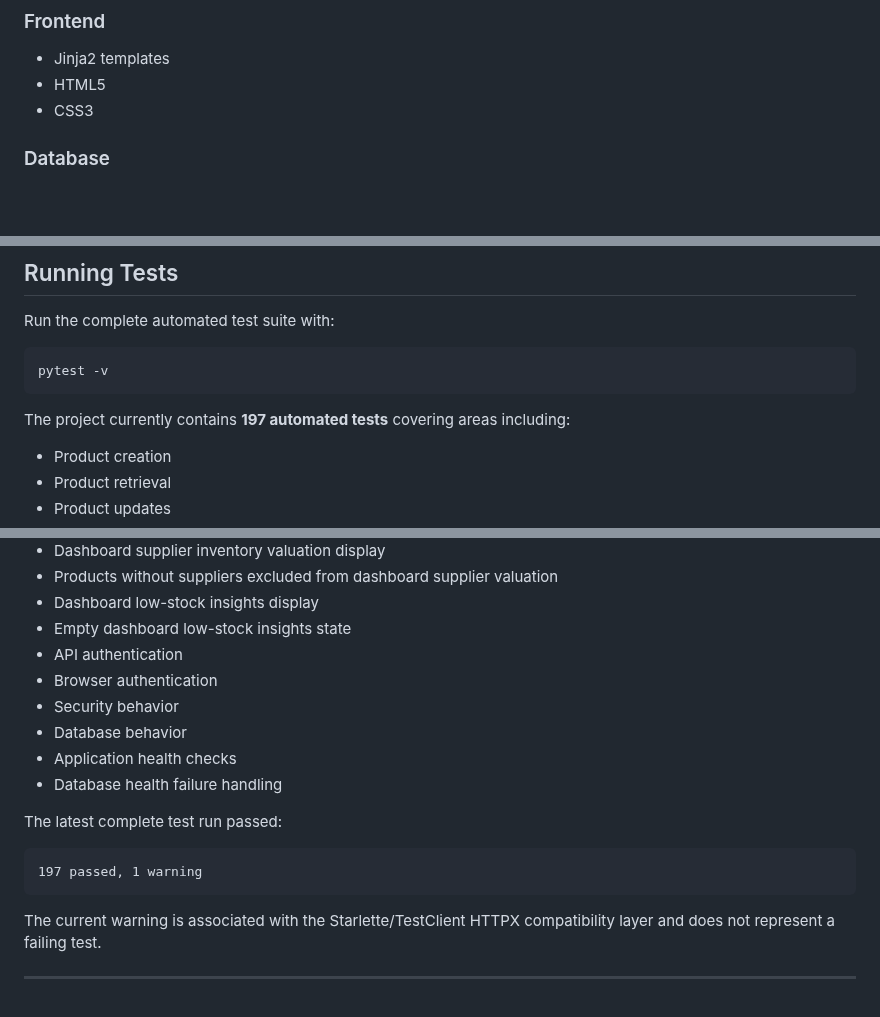
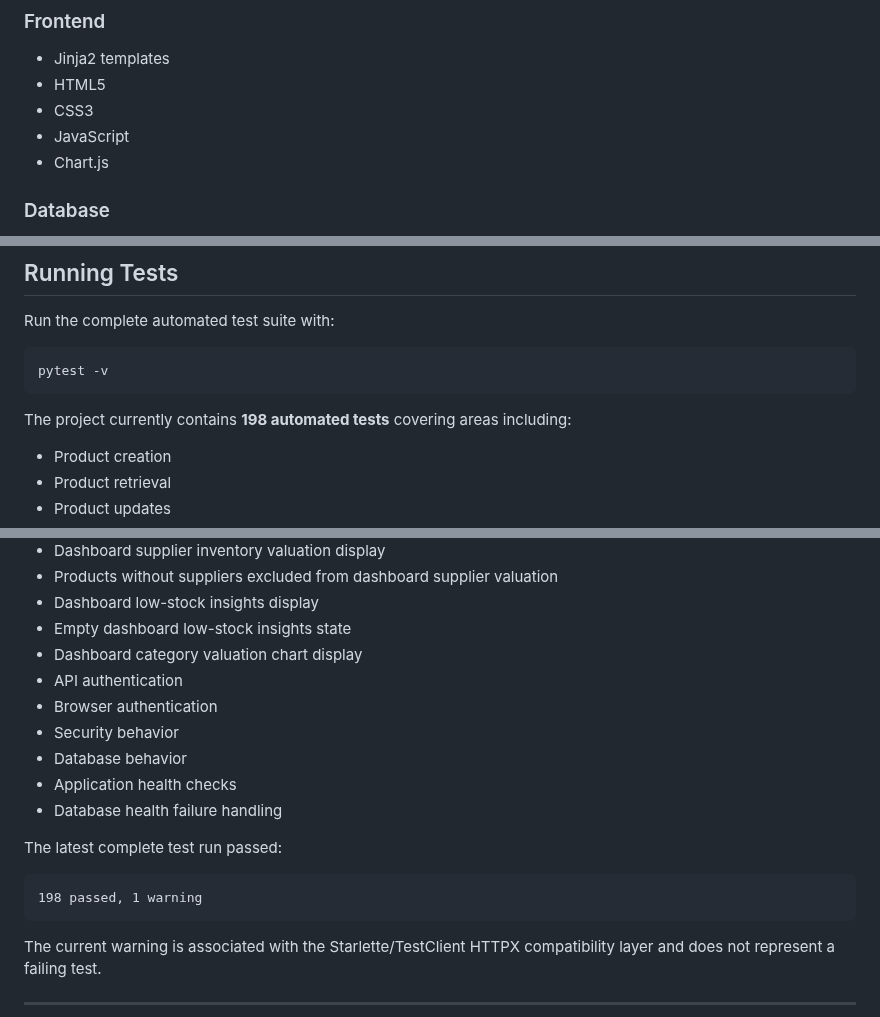
Before and after one commit to successjohnny/inventory-management-system, a Markdown page: README.md, 3 parts joined by grey strips. GitHub-like rendering; blank space fills up the shorter version.

Commit message:
Document dashboard category valuation chart

````diff
--- a/README.md
+++ b/README.md
@@ -971,6 +972,8 @@ Sensitive credentials and application secrets are stored in environment variable
 - Jinja2 templates
 - HTML5
 - CSS3
+- JavaScript
+- Chart.js
 
 ### Database
 
@@ -1140,7 +1144,7 @@ Run the complete automated test suite with:
 pytest -v
 ```
 
-The project currently contains **197 automated tests** covering areas including:
+The project currently contains **198 automated tests** covering areas including:
 
 - Product creation
 - Product retrieval
@@ -1214,6 +1218,7 @@ The project currently contains **197 automated tests** covering areas including:
 - Products without suppliers excluded from dashboard supplier valuation
 - Dashboard low-stock insights display
 - Empty dashboard low-stock insights state
+- Dashboard category valuation chart display
 - API authentication
 - Browser authentication
 - Security behavior
@@ -1224,7 +1229,7 @@ The project currently contains **197 automated tests** covering areas including:
 The latest complete test run passed:
 
 ```text
-197 passed, 1 warning
+198 passed, 1 warning
 ```
 
 The current warning is associated with the Starlette/TestClient HTTPX compatibility layer and does not represent a failing test.
````
Also changed, not shown: other parts of README.md (+2 -0 lines).
